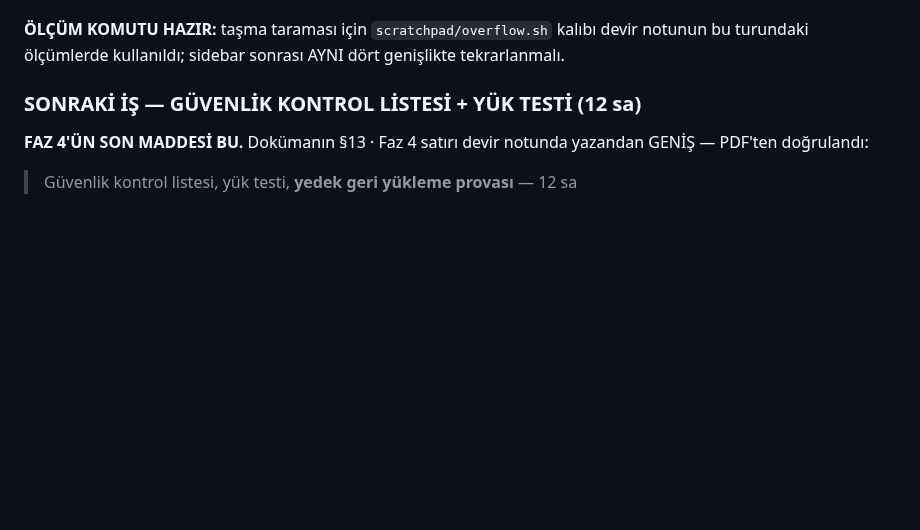
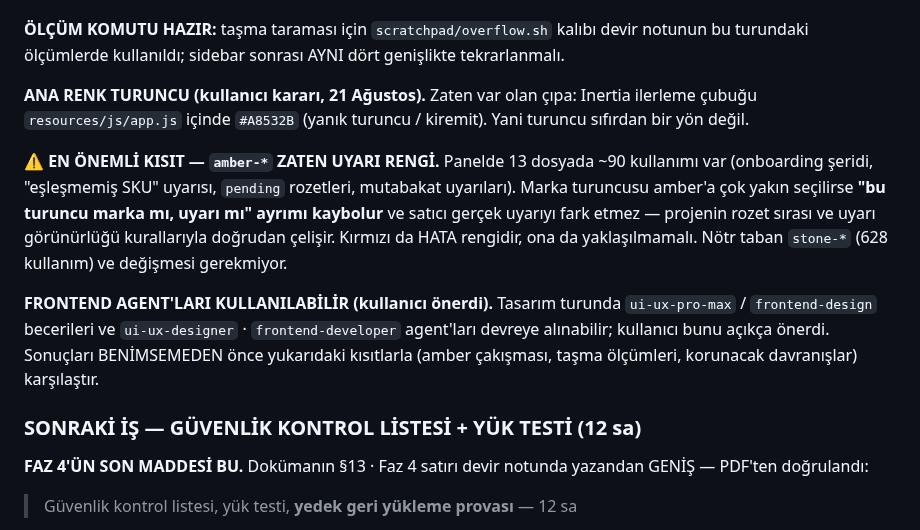
Before and after one commit to ahmethamdi/entegrasyon, a Markdown page: DEVIR.md, the part around the change. Rendered like a GitHub page; blank space fills up the shorter version.

Commit message:
Devir notu: ana renk turuncu + amber çakışma uyarısı
KULLANICI KARARI (21 Ağustos): panelin ana rengi TURUNCU olacak.
Var olan çıpa `app.js` içindeki Inertia ilerleme çubuğu rengi
`#A8532B` — turuncu sıfırdan bir yön değil.

EN ÖNEMLİ KISIT KAYDEDİLDİ: `amber-*` panelde ZATEN UYARI rengidir
(13 dosya, ~90 kullanım — onboarding şeridi, eşleşmemiş SKU uyarısı,
`pending` rozetleri, mutabakat uyarıları). Marka turuncusu amber'a
çok yakın seçilirse "marka mı uyarı mı" ayrımı kaybolur ve satıcı
gerçek uyarıyı fark etmez; bu, projenin rozet sırası ve uyarı
görünürlüğü kurallarını doğrudan ihlal eder. Kırmızı HATA rengidir,
nötr taban `stone-*` (628 kullanım) değişmez.

Kullanıcı tasarım turunda frontend agent'larından yararlanılmasını
da önerdi; devir notuna sonuçların yukarıdaki kısıtlarla
karşılaştırılması şartıyla eklendi.

Co-Authored-By: Claude Opus 5 (1M context) <noreply@anthropic.com>

```diff
--- a/DEVIR.md
+++ b/DEVIR.md
@@ -83,6 +83,26 @@ eklendiğinde yeniden düzen gerektirmez.
 `scratchpad/overflow.sh` kalıbı devir notunun bu turundaki
 ölçümlerde kullanıldı; sidebar sonrası AYNI dört genişlikte
 tekrarlanmalı.
+
+**ANA RENK TURUNCU (kullanıcı kararı, 21 Ağustos).** Zaten var olan
+çıpa: Inertia ilerleme çubuğu `resources/js/app.js` içinde `#A8532B`
+(yanık turuncu / kiremit). Yani turuncu sıfırdan bir yön değil.
+
+**⚠️ EN ÖNEMLİ KISIT — `amber-*` ZATEN UYARI RENGİ.** Panelde 13
+dosyada ~90 kullanımı var (onboarding şeridi, "eşleşmemiş SKU"
+uyarısı, `pending` rozetleri, mutabakat uyarıları). Marka turuncusu
+amber'a çok yakın seçilirse **"bu turuncu marka mı, uyarı mı" ayrımı
+kaybolur** ve satıcı gerçek uyarıyı fark etmez — projenin rozet sırası
+ve uyarı görünürlüğü kurallarıyla doğrudan çelişir. Kırmızı da HATA
+rengidir, ona da yaklaşılmamalı. Nötr taban `stone-*` (628 kullanım)
+ve değişmesi gerekmiyor.
+
+**FRONTEND AGENT'LARI KULLANILABİLİR (kullanıcı önerdi).** Tasarım
+turunda `ui-ux-pro-max` / `frontend-design` becerileri ve
+`ui-ux-designer` · `frontend-developer` agent'ları devreye alınabilir;
+kullanıcı bunu açıkça önerdi. Sonuçları BENİMSEMEDEN önce yukarıdaki
+kısıtlarla (amber çakışması, taşma ölçümleri, korunacak davranışlar)
+karşılaştır.
 
 ### SONRAKİ İŞ — GÜVENLİK KONTROL LİSTESİ + YÜK TESTİ (12 sa)
 
```
Also changed, not shown: CLAUDE.md (+9 -0 lines).
